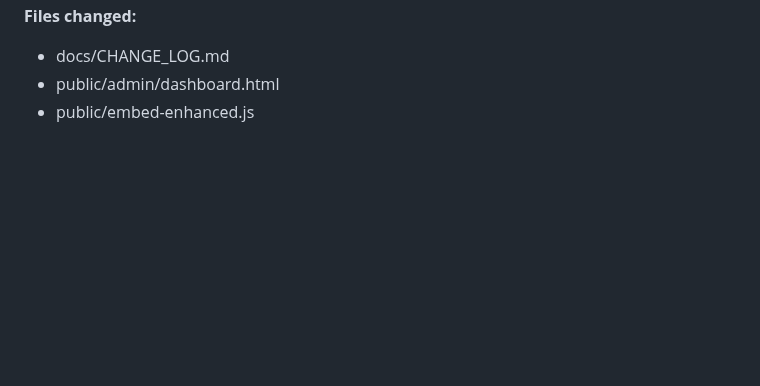
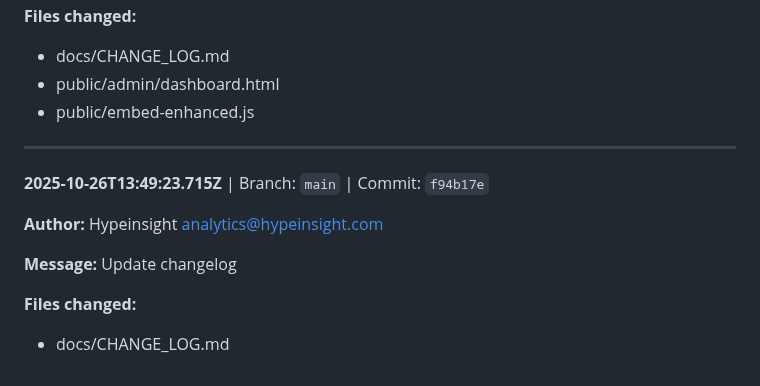
Before and after one commit to Hypeinsight/google-reviews-embed, a Markdown page: docs/CHANGE_LOG.md, the part around the change. Rendered like a GitHub page; blank space fills up the shorter version.

Commit message:
Update changelog

```diff
--- a/docs/CHANGE_LOG.md
+++ b/docs/CHANGE_LOG.md
@@ -655,3 +655,14 @@ This file is automatically updated by git hooks on commit, merge, and checkout e
   - docs/CHANGE_LOG.md
   - public/admin/dashboard.html
   - public/embed-enhanced.js
+
+---
+
+**2025-10-26T13:49:23.715Z** | Branch: `main` | Commit: `f94b17e`
+
+**Author:** Hypeinsight <analytics@hypeinsight.com>
+
+**Message:** Update changelog
+
+**Files changed:**
+  - docs/CHANGE_LOG.md
```
